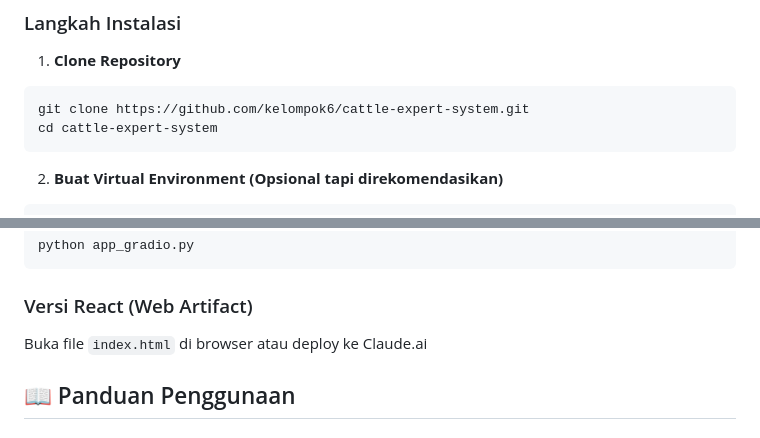
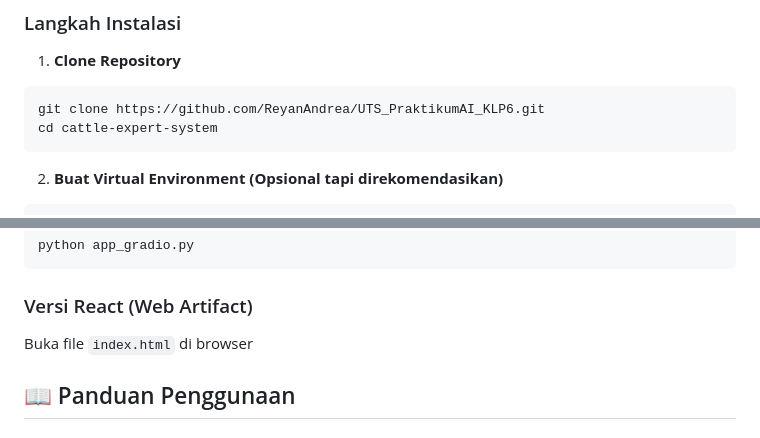
Before and after one commit to ReyanAndrea/UTS_PrakAI_KLP3, a Markdown page: README.md, 2 parts joined by grey strips. GitHub-like rendering.

````diff
--- a/README.md
+++ b/README.md
@@ -46,7 +46,7 @@ Sistem ini bertujuan untuk membantu peternak dalam menilai kelayakan bibit sapi
 
 1. **Clone Repository**
 ```bash
-git clone https://github.com/kelompok6/cattle-expert-system.git
+git clone https://github.com/ReyanAndrea/UTS_PraktikumAI_KLP6.git
 cd cattle-expert-system
 ```
 
@@ -84,7 +84,7 @@ python app_gradio.py
 ```
 
 ### Versi React (Web Artifact)
-Buka file `index.html` di browser atau deploy ke Claude.ai
+Buka file `index.html` di browser
 
 ## 📖 Panduan Penggunaan
 
````
